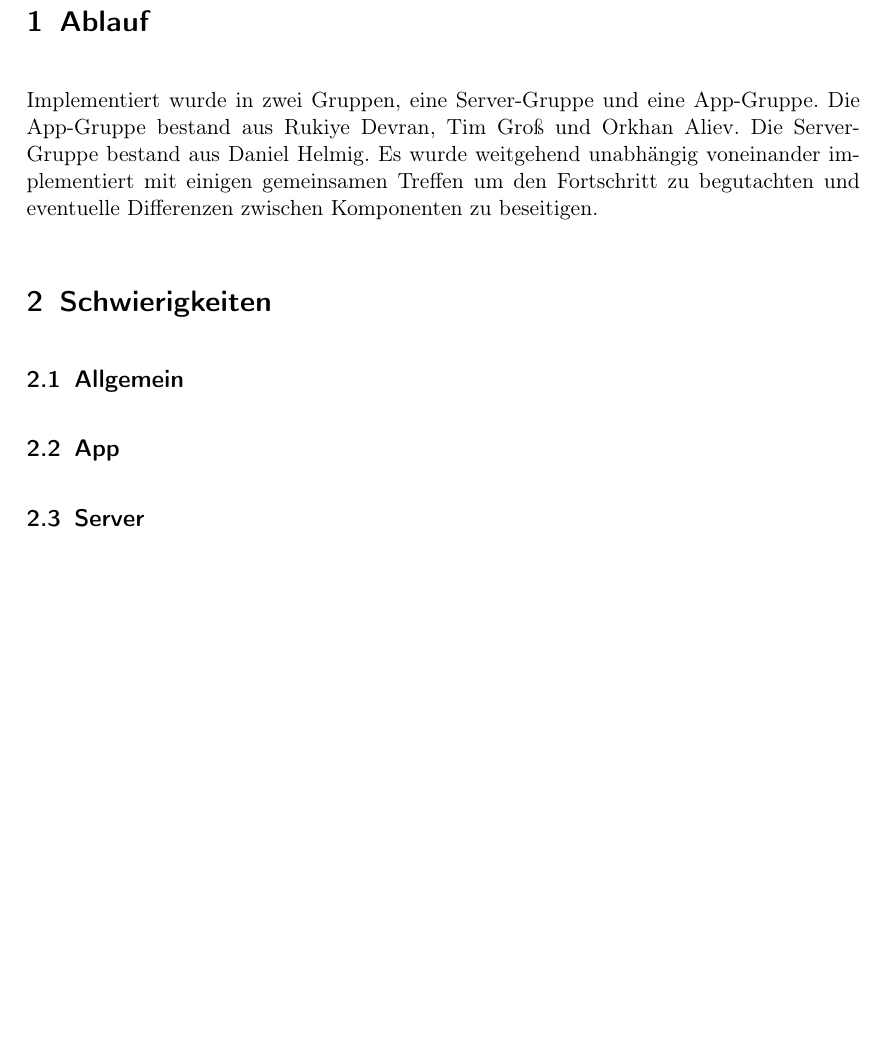
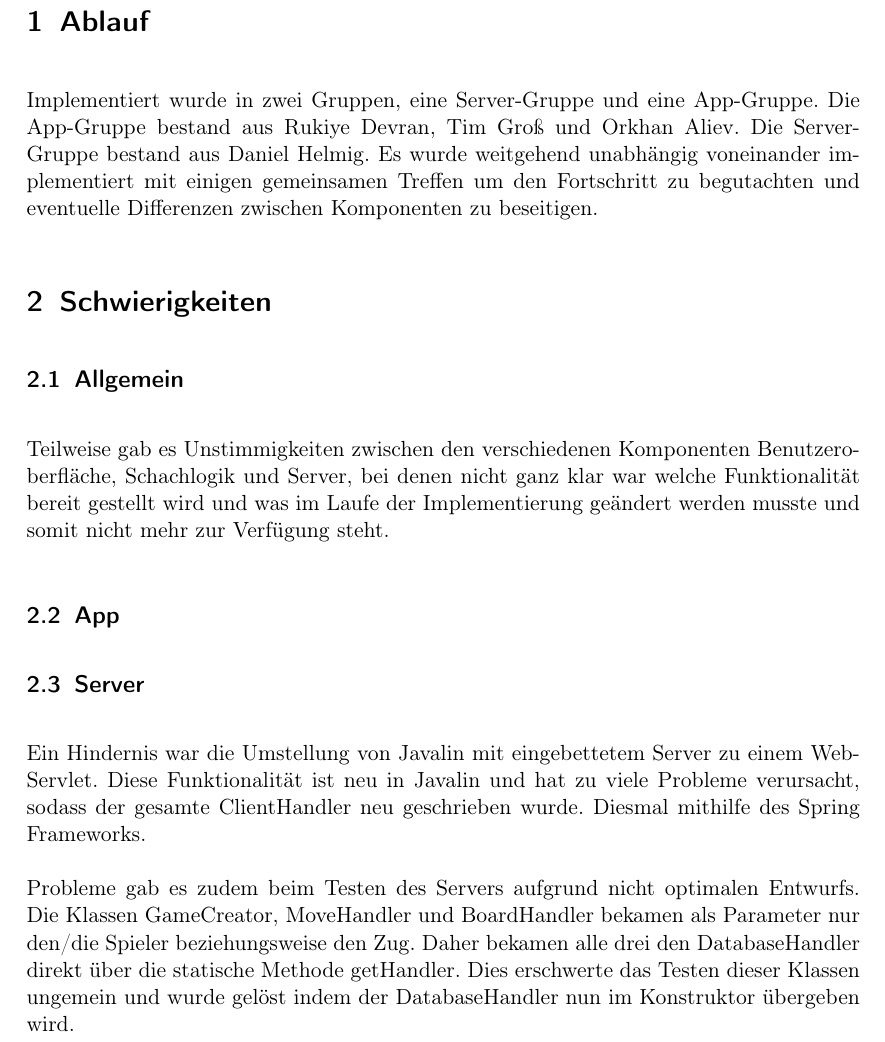
Before and after one commit to DrMopiti/pse, a LaTeX document (Implementierung/Bericht/Bericht.tex): part of page 3 of 3, cut so that both start at the same text, the shorter picture padded with empty space. Compiled offline with pdfLaTeX.

Commit message:
Bericht ergänzt

```diff
--- a/Implementierung/Bericht/Bericht.tex
+++ b/Implementierung/Bericht/Bericht.tex
@@ -37,6 +37,12 @@
 	Es wurde weitgehend unabhängig voneinander implementiert mit einigen gemeinsamen Treffen um den Fortschritt zu begutachten und eventuelle Differenzen zwischen Komponenten zu beseitigen.
 	\section{Schwierigkeiten}
 		\subsection{Allgemein}
+		Teilweise gab es Unstimmigkeiten zwischen den verschiedenen Komponenten Benutzeroberfläche, Schachlogik und Server, bei denen nicht ganz klar war welche Funktionalität bereit gestellt wird und was im Laufe der Implementierung geändert werden musste und somit nicht mehr zur Verfügung steht.
 		\subsection{App}
 		\subsection{Server}
+		Ein Hindernis war die Umstellung von Javalin mit eingebettetem Server zu einem Web-Servlet. Diese Funktionalität ist neu in Javalin und hat zu viele Probleme verursacht, sodass der gesamte ClientHandler neu geschrieben wurde.
+		Diesmal mithilfe des Spring Frameworks.
+
+		Probleme gab es zudem beim Testen des Servers aufgrund nicht optimalen Entwurfs.
+		Die Klassen GameCreator, MoveHandler und BoardHandler bekamen als Parameter nur den/die Spieler beziehungsweise den Zug. Daher bekamen alle drei den DatabaseHandler direkt über die statische Methode getHandler. Dies erschwerte das Testen dieser Klassen ungemein und wurde gelöst indem der DatabaseHandler nun im Konstruktor übergeben wird.
 \end{document}
```
Also changed, not shown: Implementierung/Bericht/Bericht.pdf.
